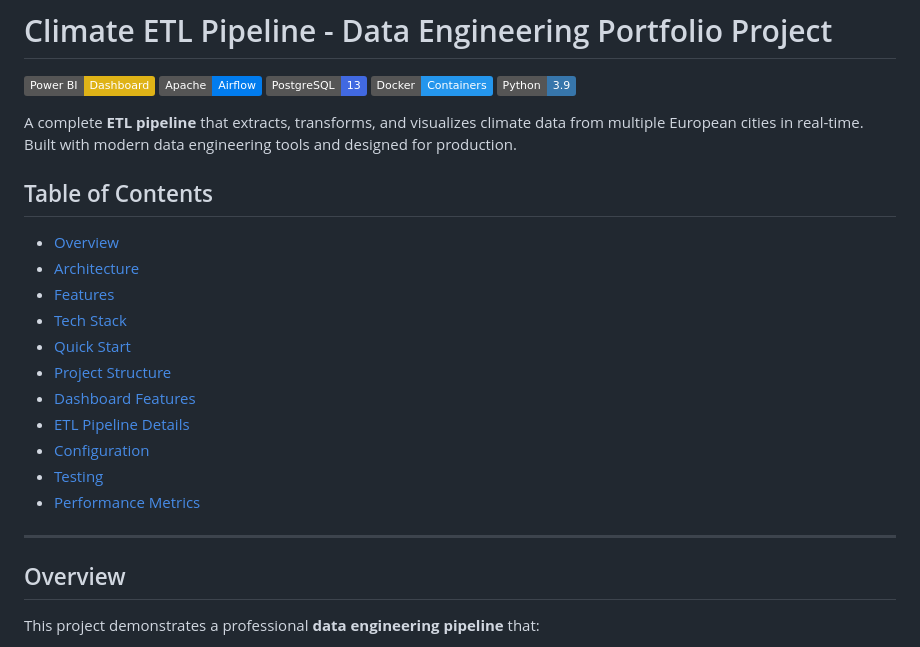
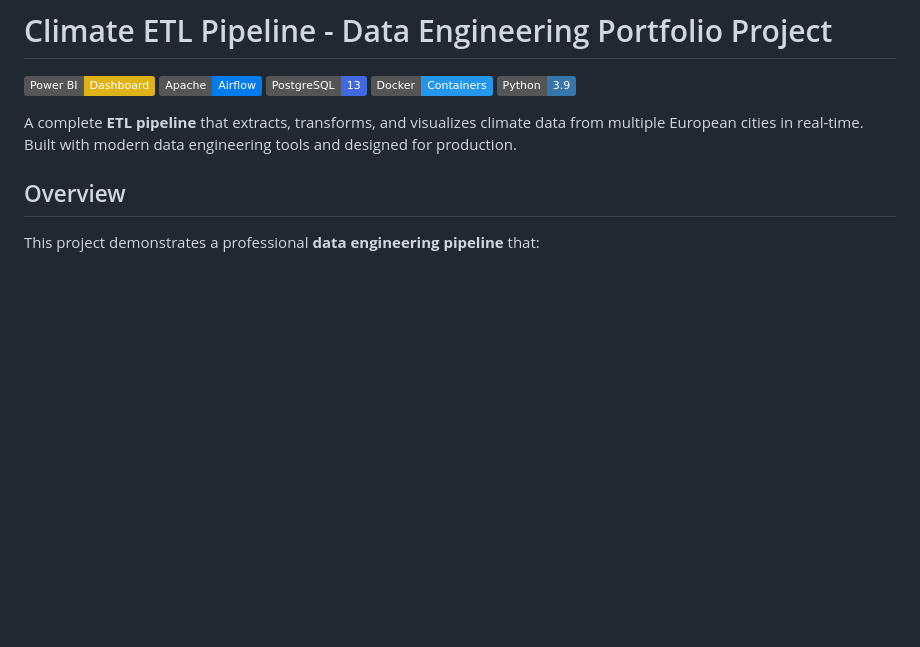
Before and after one commit to IvanMurciaRuda/Climate-ETL-Project, a Markdown page: README.md, the part around the change. Rendered like a GitHub page; badges without logos; blank space fills up the shorter version.

```diff
--- a/README.md
+++ b/README.md
@@ -7,21 +7,6 @@
 ![Python](https://img.shields.io/badge/Python-3.9-3776AB)
 
 A complete **ETL pipeline** that extracts, transforms, and visualizes climate data from multiple European cities in real-time. Built with modern data engineering tools and designed for production.
-
-## Table of Contents
-- [Overview](#-overview)
-- [Architecture](#-architecture)
-- [Features](#-features)
-- [Tech Stack](#-tech-stack)
-- [Quick Start](#-quick-start)
-- [Project Structure](#-project-structure)
-- [Dashboard Features](#-dashboard-features)
-- [ETL Pipeline Details](#-etl-pipeline-details)
-- [Configuration](#-configuration)
-- [Testing](#-testing)
-- [Performance Metrics](#-performance-metrics)
-
----
 
 ## Overview
 
```
